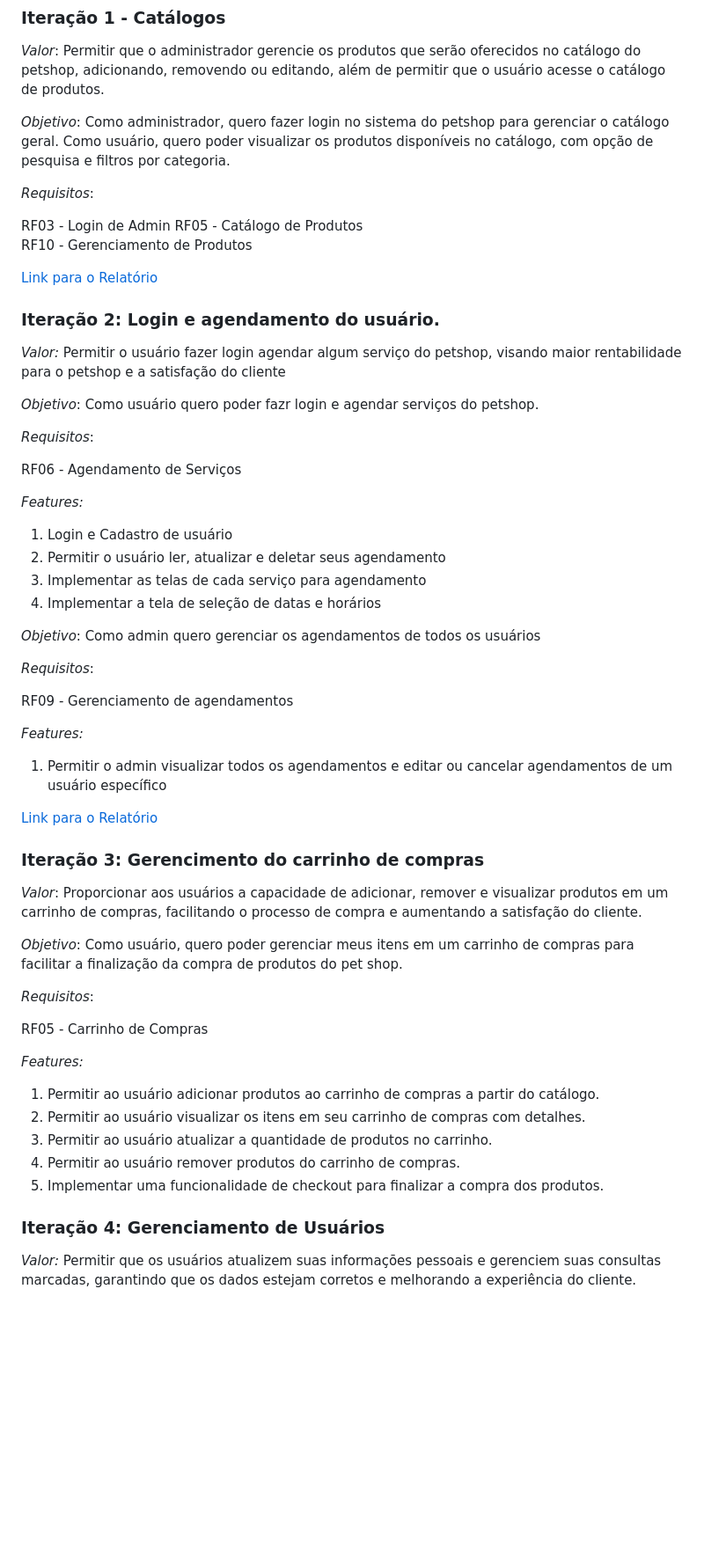
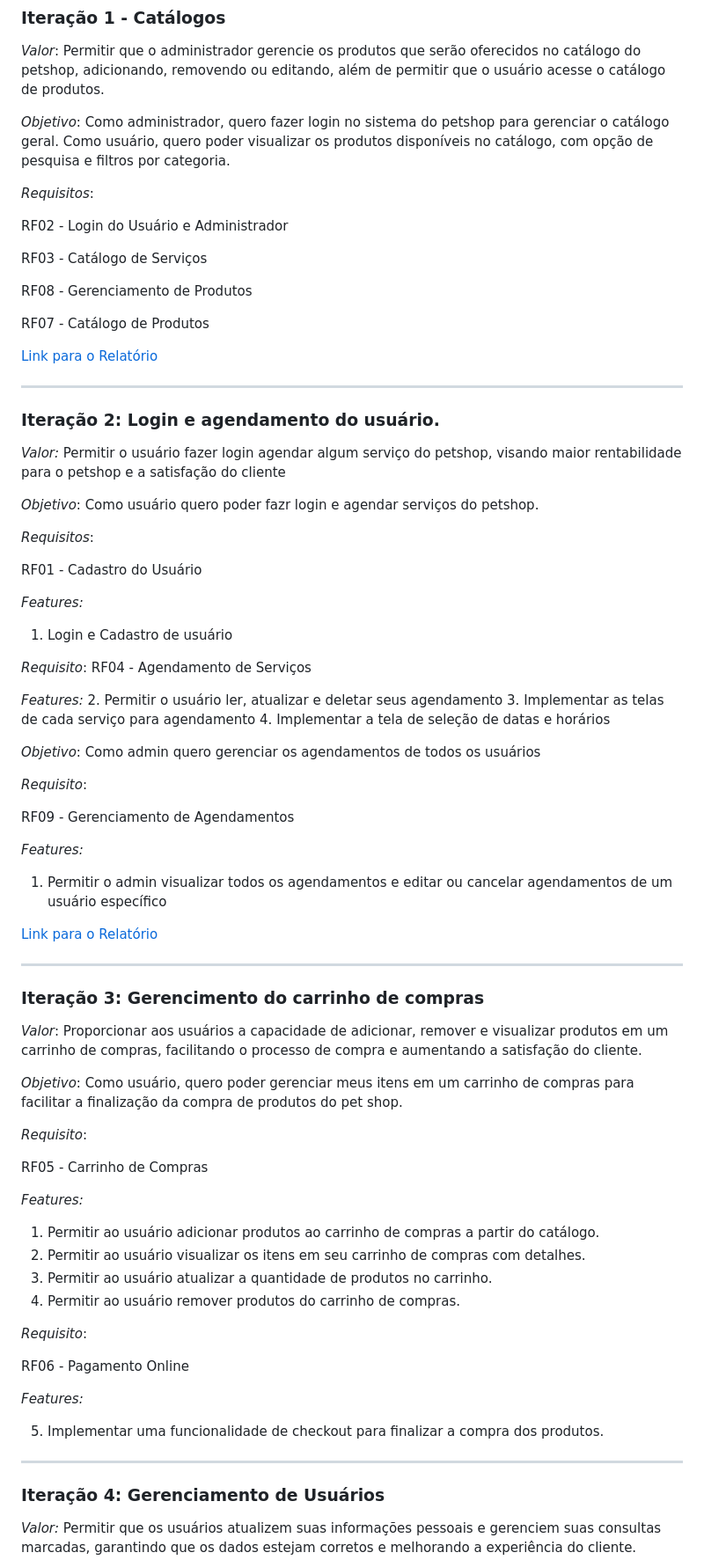
Before and after one commit to treinamento-devops-playground/mundo-pet, a Markdown page: README.md, the part around the change printed below. Shown: that part at 88% size. Drawn GitHub-style; blank space fills up the shorter version.

```diff
--- a/README.md
+++ b/README.md
@@ -143,11 +141,17 @@ Como usuário, quero poder visualizar os produtos disponíveis no catálogo, com
 
 *Requisitos*:
 
-RF03 - Login de Admin
-RF05 - Catálogo de Produtos
-RF10 - Gerenciamento de Produtos
+RF02 - Login do Usuário e Administrador
+
+RF03 - Catálogo de Serviços
+
+RF08 - Gerenciamento de Produtos
+
+RF07 - Catálogo de Produtos
 
 [Link para o Relatório](Relatorio.md)
+
+---
 
 ### Iteração 2: Login e agendamento do usuário.
 
@@ -157,24 +161,31 @@ RF10 - Gerenciamento de Produtos
 
 *Requisitos*:
 
-RF06 - Agendamento de Serviços
+RF01 - Cadastro do Usuário
 
 *Features:*
 1. Login e Cadastro de usuário
+
+*Requisito*:
+RF04 - Agendamento de Serviços
+
+*Features:*
 2. Permitir o usuário ler, atualizar e deletar seus agendamento
 3. Implementar as telas de cada serviço para agendamento
 4. Implementar a tela de seleção de datas e horários
 
 *Objetivo*: Como admin quero gerenciar os agendamentos de todos os usuários
 
-*Requisitos*:
+*Requisito*:
 
-RF09 - Gerenciamento de agendamentos
+RF09 - Gerenciamento de Agendamentos
 
 *Features:*
 1. Permitir o admin visualizar todos os agendamentos e editar ou cancelar agendamentos de um usuário específico
 
 [Link para o Relatório](Relatorio.md)
+
+---
 
 ### Iteração 3: Gerencimento do carrinho de compras
 
@@ -182,7 +193,7 @@ RF09 - Gerenciamento de agendamentos
 
 *Objetivo*: Como usuário, quero poder gerenciar meus itens em um carrinho de compras para facilitar a finalização da compra de produtos do pet shop.
 
-*Requisitos*:
+*Requisito*:
 
 RF05 - Carrinho de Compras
 
@@ -192,7 +203,16 @@ RF05 - Carrinho de Compras
 2. Permitir ao usuário visualizar os itens em seu carrinho de compras com detalhes.
 3. Permitir ao usuário atualizar a quantidade de produtos no carrinho.
 4. Permitir ao usuário remover produtos do carrinho de compras.
+
+*Requisito*:
+
+RF06 - Pagamento Online
+
+*Features:*
+
 5. Implementar uma funcionalidade de checkout para finalizar a compra dos produtos.
+
+---
 
 ### Iteração 4: Gerenciamento de Usuários
 
```
Also changed, not shown: other parts of README.md (+6 -8 lines).
